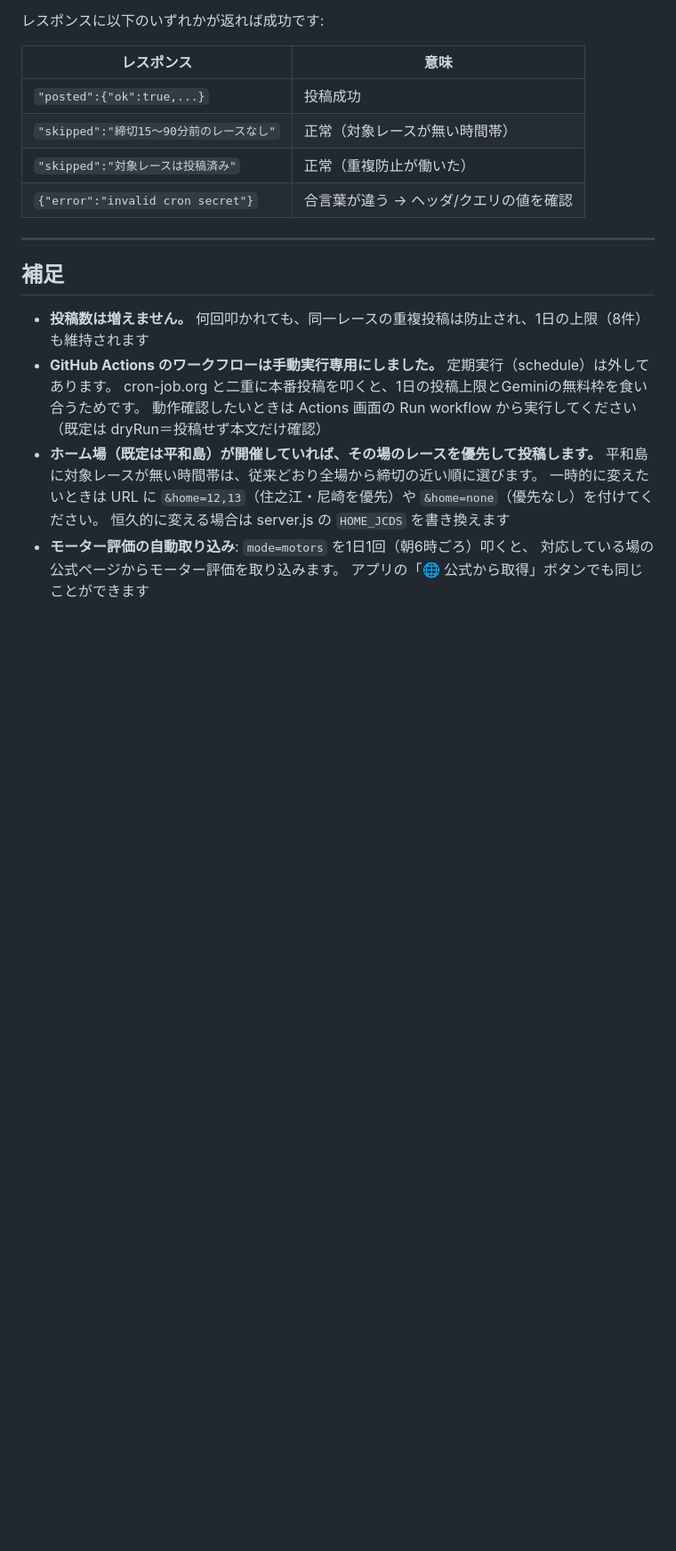
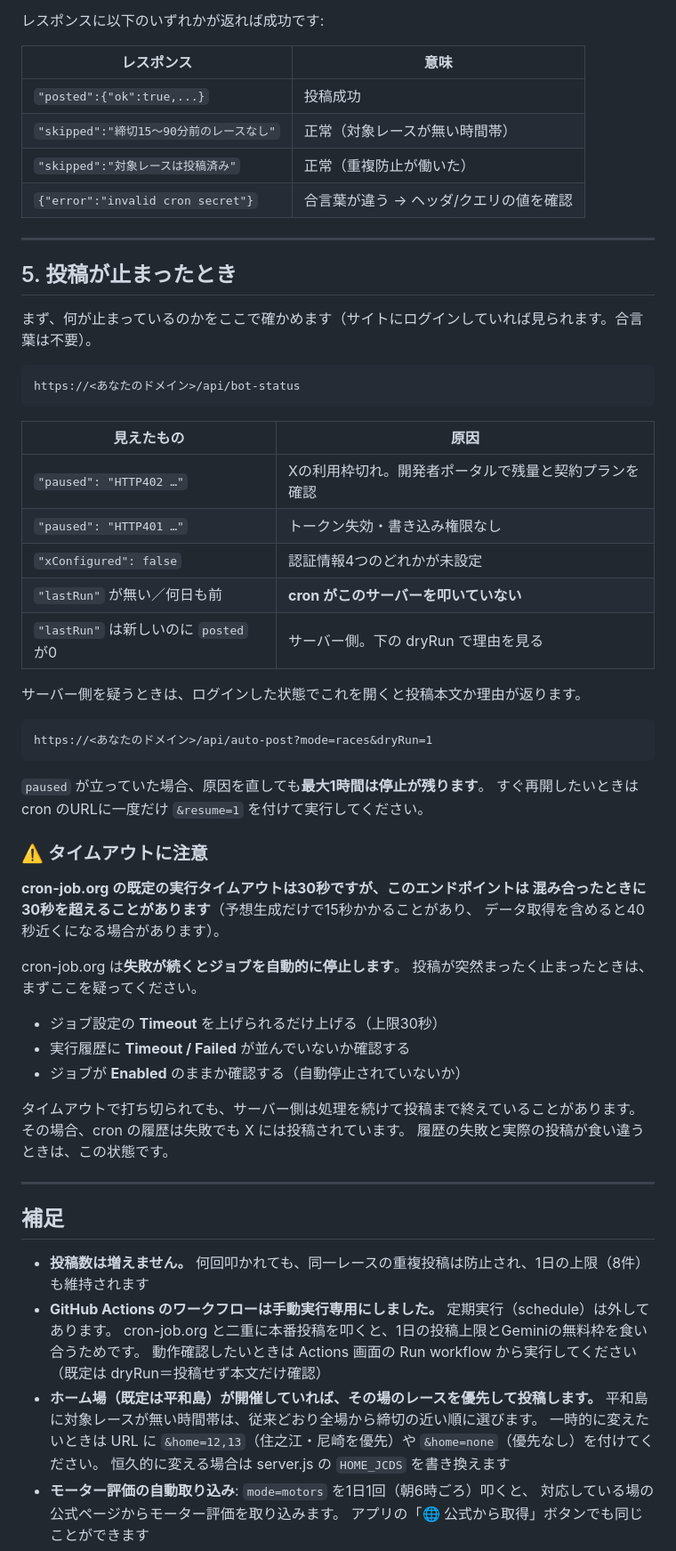
Before and after one commit to nsk8underground-oss/boatrace-server, a Markdown page: docs/EXTERNAL-CRON.md, the part around the change. Shown at 89% size. Drawn GitHub-style; blank space fills up the shorter version.

Commit message:
docs: 投稿が止まったときの調べ方と、cronのタイムアウトについて書く
自動投稿が止まった件の切り分けで、手引きに書いていなかったことが2つあった。

1. 止まった理由の調べ方（/api/bot-status と dryRun の使い分け）
   今回、Xのトークン切れを疑うところから始めて数往復した。先に bot-status を
   見れば paused と lastRun で一発だった。

2. cron-job.org の実行タイムアウト
   このエンドポイントは混み合うと30秒を超えることがある（実測で予想生成だけで
   15.4秒、データ取得を含めると40秒近くになりうる）。設計はVercelの60秒制限に
   合わせた55秒で、呼び出し側の30秒は考慮していない。
   cron-job.org は失敗が続くとジョブを自動停止するため、投稿が突然まったく
   止まる原因になりうる。タイムアウトの上げ方と、履歴・Enabled の確認手順を書いた。

   なお打ち切られてもサーバー側は投稿まで終えていることがあり、cronの履歴は
   失敗なのにXには投稿されている、という食い違いが起きる点も書いた。

コードは変更していない（原因が確定するまで性能側は触らない）。

Co-Authored-By: Claude Opus 5 <noreply@anthropic.com>
Claude-Session: https://claude.ai/code/session_01JTyqTC9smemf37aVcnj1y9

````diff
--- a/docs/EXTERNAL-CRON.md
+++ b/docs/EXTERNAL-CRON.md
@@ -102,6 +102,50 @@ cron-job.org は**タイムゾーンを指定できる**ので、JSTのまま設
 
 ---
 
+## 5. 投稿が止まったとき
+
+まず、何が止まっているのかをここで確かめます（サイトにログインしていれば見られます。合言葉は不要）。
+
+```
+https://<あなたのドメイン>/api/bot-status
+```
+
+| 見えたもの | 原因 |
+|---|---|
+| `"paused": "HTTP402 …"` | Xの利用枠切れ。開発者ポータルで残量と契約プランを確認 |
+| `"paused": "HTTP401 …"` | トークン失効・書き込み権限なし |
+| `"xConfigured": false` | 認証情報4つのどれかが未設定 |
+| `"lastRun"` が無い／何日も前 | **cron がこのサーバーを叩いていない** |
+| `"lastRun"` は新しいのに `posted` が0 | サーバー側。下の dryRun で理由を見る |
+
+サーバー側を疑うときは、ログインした状態でこれを開くと投稿本文か理由が返ります。
+
+```
+https://<あなたのドメイン>/api/auto-post?mode=races&dryRun=1
+```
+
+`paused` が立っていた場合、原因を直しても**最大1時間は停止が残ります**。
+すぐ再開したいときは cron のURLに一度だけ `&resume=1` を付けて実行してください。
+
+### ⚠️ タイムアウトに注意
+
+**cron-job.org の既定の実行タイムアウトは30秒ですが、このエンドポイントは
+混み合ったときに30秒を超えることがあります**（予想生成だけで15秒かかることがあり、
+データ取得を含めると40秒近くになる場合があります）。
+
+cron-job.org は**失敗が続くとジョブを自動的に停止します**。
+投稿が突然まったく止まったときは、まずここを疑ってください。
+
+- ジョブ設定の **Timeout** を上げられるだけ上げる（上限30秒）
+- 実行履歴に **Timeout / Failed** が並んでいないか確認する
+- ジョブが **Enabled** のままか確認する（自動停止されていないか）
+
+タイムアウトで打ち切られても、サーバー側は処理を続けて投稿まで終えていることがあります。
+その場合、cron の履歴は失敗でも X には投稿されています。
+履歴の失敗と実際の投稿が食い違うときは、この状態です。
+
+---
+
 ## 補足
 
 - **投稿数は増えません。** 何回叩かれても、同一レースの重複投稿は防止され、1日の上限（8件）も維持されます
````
